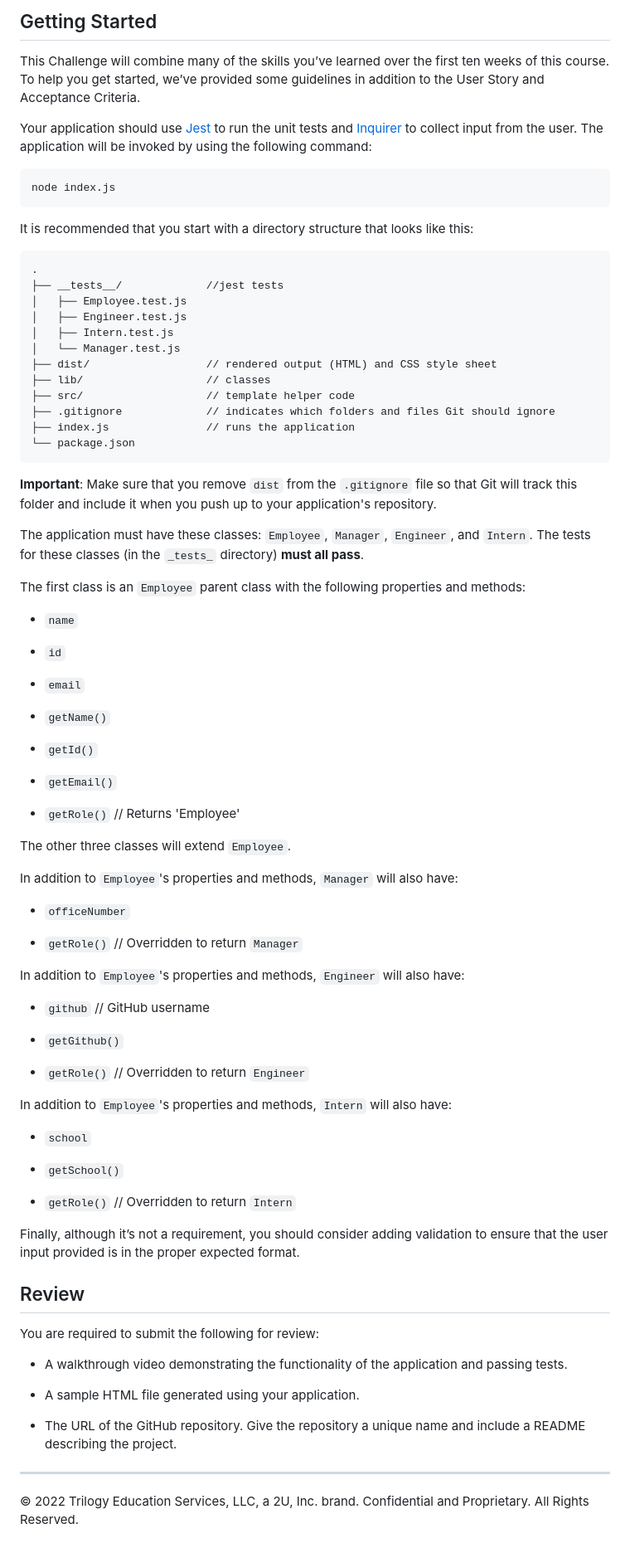
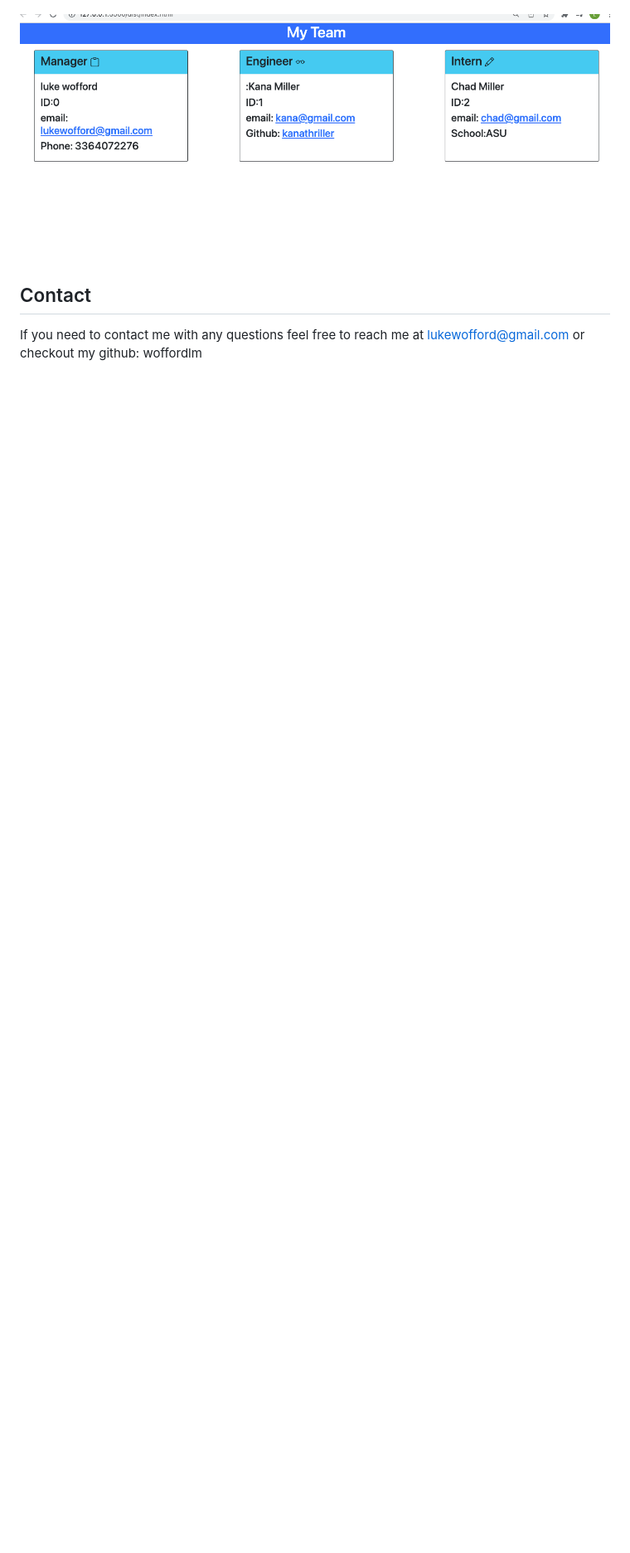
Before and after one commit to woffordlm/team-profile-generator, a Markdown page: README.md, the part around the change printed below. Shown: that part at 83% size. Rendered like a GitHub page; pictures changed too: assets/images/screenShot1.png (added); blank space fills up the shorter version.

````diff
--- a/README.md
+++ b/README.md
@@ -44,88 +40,8 @@ The following image shows the generated HTML’s appearance and functionality. T
 
 
-## Getting Started
-
-This Challenge will combine many of the skills you’ve learned over the first ten weeks of this course. To help you get started, we’ve provided some guidelines in addition to the User Story and Acceptance Criteria.
-
-Your application should use [Jest](https://www.npmjs.com/package/jest) to run the unit tests and [Inquirer](https://www.npmjs.com/package/inquirer) to collect input from the user. The application will be invoked by using the following command:
-
-```bash
-node index.js
-```
-
-It is recommended that you start with a directory structure that looks like this:
-
-```md
-.
-├── __tests__/             //jest tests
-│   ├── Employee.test.js
-│   ├── Engineer.test.js
-│   ├── Intern.test.js
-│   └── Manager.test.js
-├── dist/                  // rendered output (HTML) and CSS style sheet
-├── lib/                   // classes
-├── src/                   // template helper code
-├── .gitignore             // indicates which folders and files Git should ignore
-├── index.js               // runs the application
-└── package.json
-```
-
-**Important**: Make sure that you remove `dist` from the `.gitignore` file so that Git will track this folder and include it when you push up to your application's repository.
-
-The application must have these classes: `Employee`, `Manager`, `Engineer`, and `Intern`. The tests for these classes (in the `_tests_` directory) **must all pass**.
-
-The first class is an `Employee` parent class with the following properties and methods:
-
-* `name`
-
-* `id`
-
-* `email`
-
-* `getName()`
-
-* `getId()`
-
-* `getEmail()`
-
-* `getRole()`   // Returns 'Employee'
-
-The other three classes will extend `Employee`.
-
-In addition to `Employee`'s properties and methods, `Manager` will also have:
-
-* `officeNumber`
-
-* `getRole()`   // Overridden to return `Manager`
-
-In addition to `Employee`'s properties and methods, `Engineer` will also have:
-
-* `github`  // GitHub username
-
-* `getGithub()`
-
-* `getRole()`   // Overridden to return `Engineer`
-
-In addition to `Employee`'s properties and methods, `Intern` will also have:
-
-* `school`
-
-* `getSchool()`
-
-* `getRole()`   // Overridden to return `Intern`
-
-Finally, although it’s not a requirement, you should consider adding validation to ensure that the user input provided is in the proper expected format.
+![HTML webpage titled “My Team” features three boxes listing employee names, titles, and other key info.](./assets/images/screenShot1.png)
 
 
-## Review
+## Contact
 
-You are required to submit the following for review:
-
-* A walkthrough video demonstrating the functionality of the application and passing tests.
-
-* A sample HTML file generated using your application.
-
-* The URL of the GitHub repository. Give the repository a unique name and include a README describing the project.
-
-- - -
-© 2022 Trilogy Education Services, LLC, a 2U, Inc. brand. Confidential and Proprietary. All Rights Reserved.
+If you need to contact me with any questions feel free to reach me at lukewofford@gmail.com or checkout my github: woffordlm
````
Also changed, not shown: other parts of README.md (+4 -8 lines), 3 other files.
